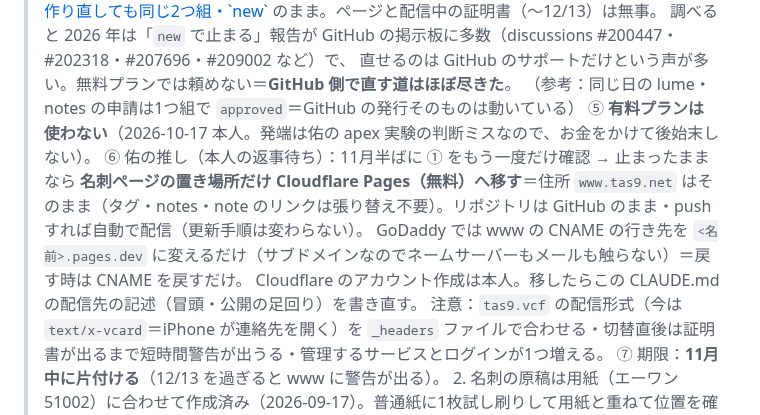
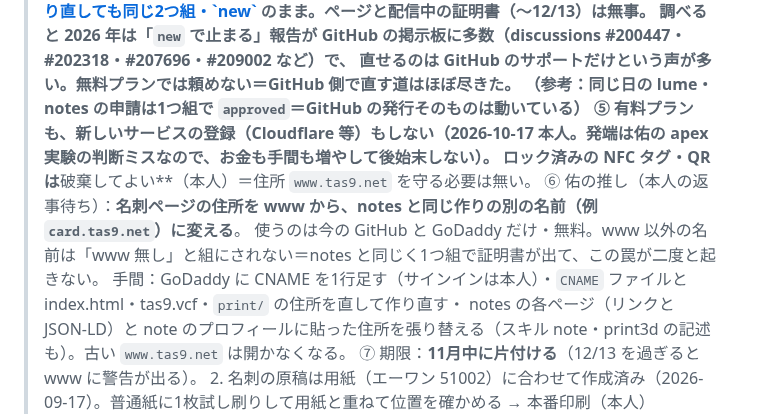
Before and after one commit to tas9-labo/tas9_net, a Markdown page: CLAUDE.md, the part around the change. GitHub-like rendering.

Commit message:
docs: 証明書の件は新しいサービスも登録しないと記録（本人判断）、住所を www から別名へ変える案に整理
Co-Authored-By: Claude Opus 5.5 <noreply@anthropic.com>

```diff
--- a/CLAUDE.md
+++ b/CLAUDE.md
@@ -138,12 +138,12 @@ GitHub Pages（公開リポ `tas9-labo/tas9_net`・main ブランチのルート
 >       調べると 2026 年は「`new` で止まる」報告が GitHub の掲示板に多数（discussions #200447・#202318・#207696・#209002 など）で、
 >       直せるのは GitHub のサポートだけという声が多い。無料プランでは頼めない＝**GitHub 側で直す道はほぼ尽きた**。
 >       （参考：同じ日の lume・notes の申請は1つ組で `approved`＝GitHub の発行そのものは動いている）
->    ⑤ **有料プランは使わない**（2026-10-17 本人。発端は佑の apex 実験の判断ミスなので、お金をかけて後始末しない）。
->    ⑥ 佑の推し（本人の返事待ち）：11月半ばに ① をもう一度だけ確認 → 止まったままなら
->       **名刺ページの置き場所だけ Cloudflare Pages（無料）へ移す**＝住所 `www.tas9.net` はそのまま（タグ・notes・note のリンクは張り替え不要）。リポジトリは GitHub のまま・push すれば自動で配信（更新手順は変わらない）。
->       GoDaddy では www の CNAME の行き先を `<名前>.pages.dev` に変えるだけ（サブドメインなのでネームサーバーもメールも触らない）＝戻す時は CNAME を戻すだけ。
->       Cloudflare のアカウント作成は本人。移したらこの CLAUDE.md の配信先の記述（冒頭・公開の足回り）を書き直す。
->       注意：`tas9.vcf` の配信形式（今は `text/x-vcard`＝iPhone が連絡先を開く）を `_headers` ファイルで合わせる・切替直後は証明書が出るまで短時間警告が出うる・管理するサービスとログインが1つ増える。
+>    ⑤ **有料プランも、新しいサービスの登録（Cloudflare 等）もしない**（2026-10-17 本人。発端は佑の apex 実験の判断ミスなので、お金も手間も増やして後始末しない）。
+>       ロック済みの NFC タグ・QR は**破棄してよい**（本人）＝住所 `www.tas9.net` を守る必要は無い。
+>    ⑥ 佑の推し（本人の返事待ち）：**名刺ページの住所を www から、notes と同じ作りの別の名前（例 `card.tas9.net`）に変える**。
+>       使うのは今の GitHub と GoDaddy だけ・無料。www 以外の名前は「www 無し」と組にされない＝notes と同じく1つ組で証明書が出て、この罠が二度と起きない。
+>       手間：GoDaddy に CNAME を1行足す（サインインは本人）・`CNAME` ファイルと index.html・tas9.vcf・`print/` の住所を直して作り直す・
+>       notes の各ページ（リンクと JSON-LD）と note のプロフィールに貼った住所を張り替える（スキル note・print3d の記述も）。古い `www.tas9.net` は開かなくなる。
 >    ⑦ 期限：**11月中に片付ける**（12/13 を過ぎると www に警告が出る）。
 > 2. 名刺の原稿は用紙（エーワン 51002）に合わせて作成済み（2026-09-17）。普通紙に1枚試し刷りして用紙と重ねて位置を確かめる → 本番印刷（本人）
 
```
